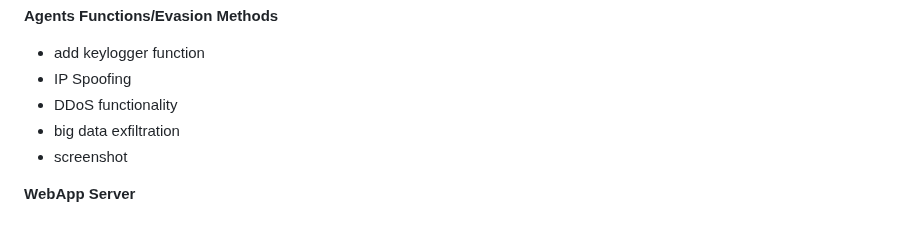
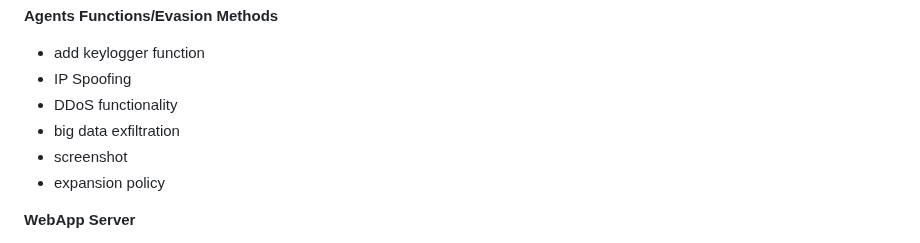
Before and after one commit to AdriIT/C2-Server-Framework, a Markdown page: README.md, the part around the change. GitHub-like rendering.

```diff
--- a/README.md
+++ b/README.md
@@ -63,6 +63,7 @@ __Agents Functions/Evasion Methods__ <br>
   - DDoS functionality
   - big data exfiltration
   - screenshot<br>
+  - expansion policy
 
 __WebApp Server__ <br>
 
```
